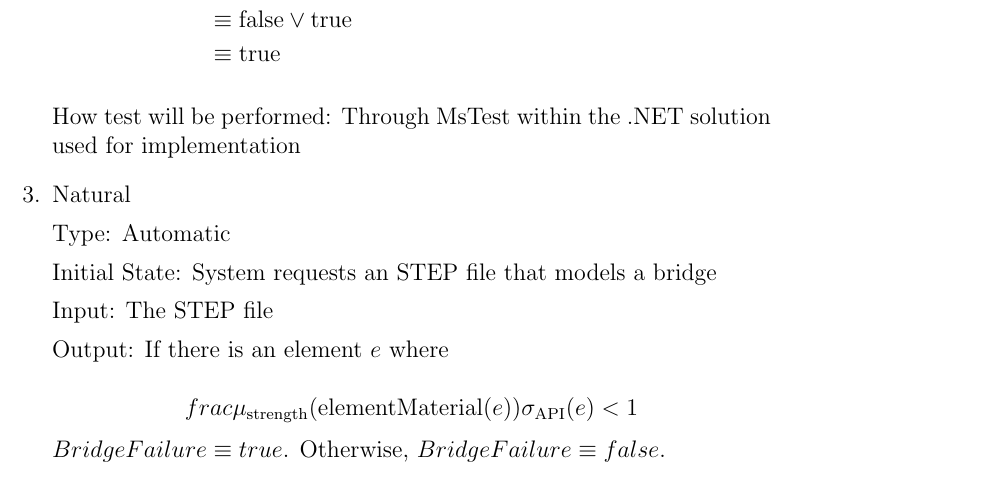
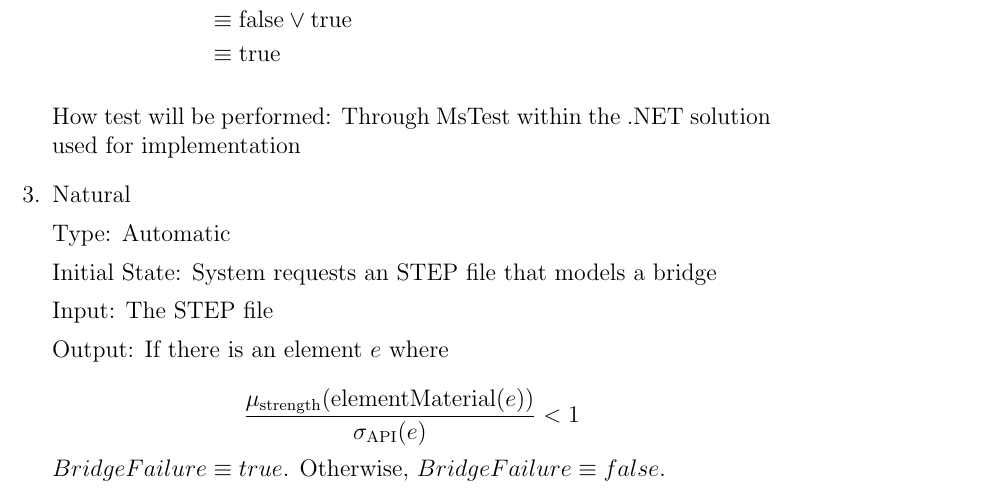
Before and after one commit to JackEaston4/Troitsky-Toolbox, a LaTeX document (docs/VnVPlan/VnVPlan.tex): part of page 44 of 65, cut so that both start at the same text. Compiled offline with pdfLaTeX; a LaTeX package or settings file that is missing is left out.

Commit message:
Correct missing \ in frac

```diff
--- a/docs/VnVPlan/VnVPlan.tex
+++ b/docs/VnVPlan/VnVPlan.tex
@@ -1446,7 +1446,7 @@ Initial State: System requests an STEP file that models a bridge
 Input: The STEP file
 
 Output: If there is an element $e$ where \\
-\[frac{\mu_{\text{strength}}(\text{elementMaterial}(e))}{\sigma_{\text{API}}(e)} < 1 \]
+\[\frac{\mu_{\text{strength}}(\text{elementMaterial}(e))}{\sigma_{\text{API}}(e)} < 1 \]
 $BridgeFailure \equiv true$. Otherwise, $BridgeFailure \equiv false$.
 
 Test Case Derivation: From the formalization in (S.7.2 (1)). The external CAD library will return
```
